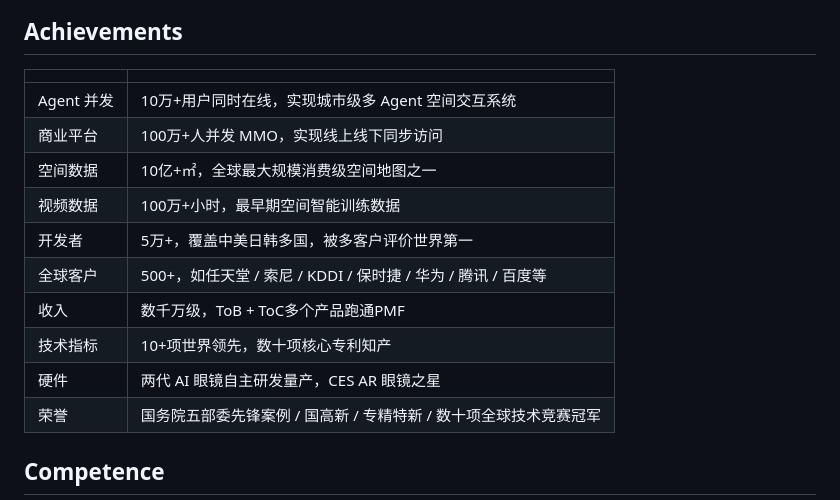
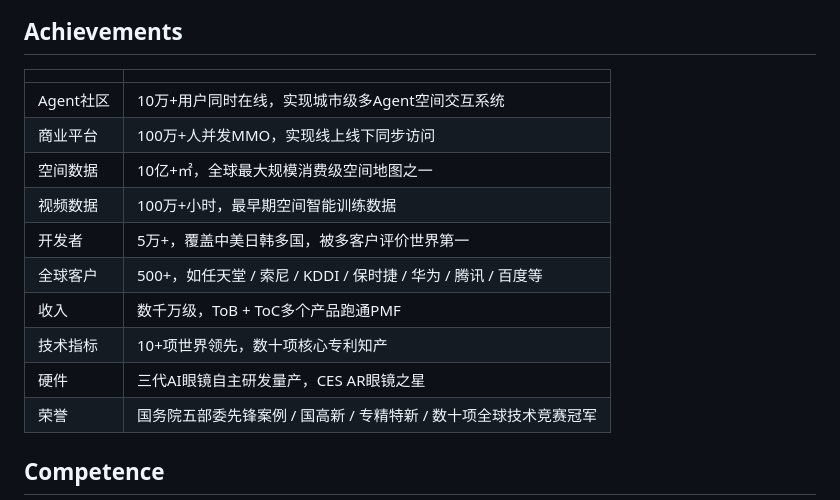
Before and after one commit to wyonliu/cv, a Markdown page: cv.md, the part around the change. Drawn GitHub-style.

Commit message:
Update CV
Made-with: Cursor

```diff
--- a/cv.md
+++ b/cv.md
@@ -22,15 +22,15 @@
 
 | | |
 |---|---|
-| Agent 并发 | 10万+用户同时在线，实现城市级多 Agent 空间交互系统 |
-| 商业平台 | 100万+人并发 MMO，实现线上线下同步访问 |
+| Agent社区 | 10万+用户同时在线，实现城市级多Agent空间交互系统 |
+| 商业平台 | 100万+人并发MMO，实现线上线下同步访问 |
 | 空间数据 | 10亿+㎡，全球最大规模消费级空间地图之一 |
 | 视频数据 | 100万+小时，最早期空间智能训练数据 |
 | 开发者 | 5万+，覆盖中美日韩多国，被多客户评价世界第一 |
 | 全球客户 | 500+，如任天堂 / 索尼 / KDDI / 保时捷 / 华为 / 腾讯 / 百度等 |
 | 收入 | 数千万级，ToB + ToC多个产品跑通PMF |
 | 技术指标 | 10+项世界领先，数十项核心专利知产 |
-| 硬件 | 两代 AI 眼镜自主研发量产，CES AR 眼镜之星 |
+| 硬件 | 三代AI眼镜自主研发量产，CES AR眼镜之星 |
 | 荣誉 | 国务院五部委先锋案例 / 国高新 / 专精特新 / 数十项全球技术竞赛冠军 |
 
 ## Competence
```
